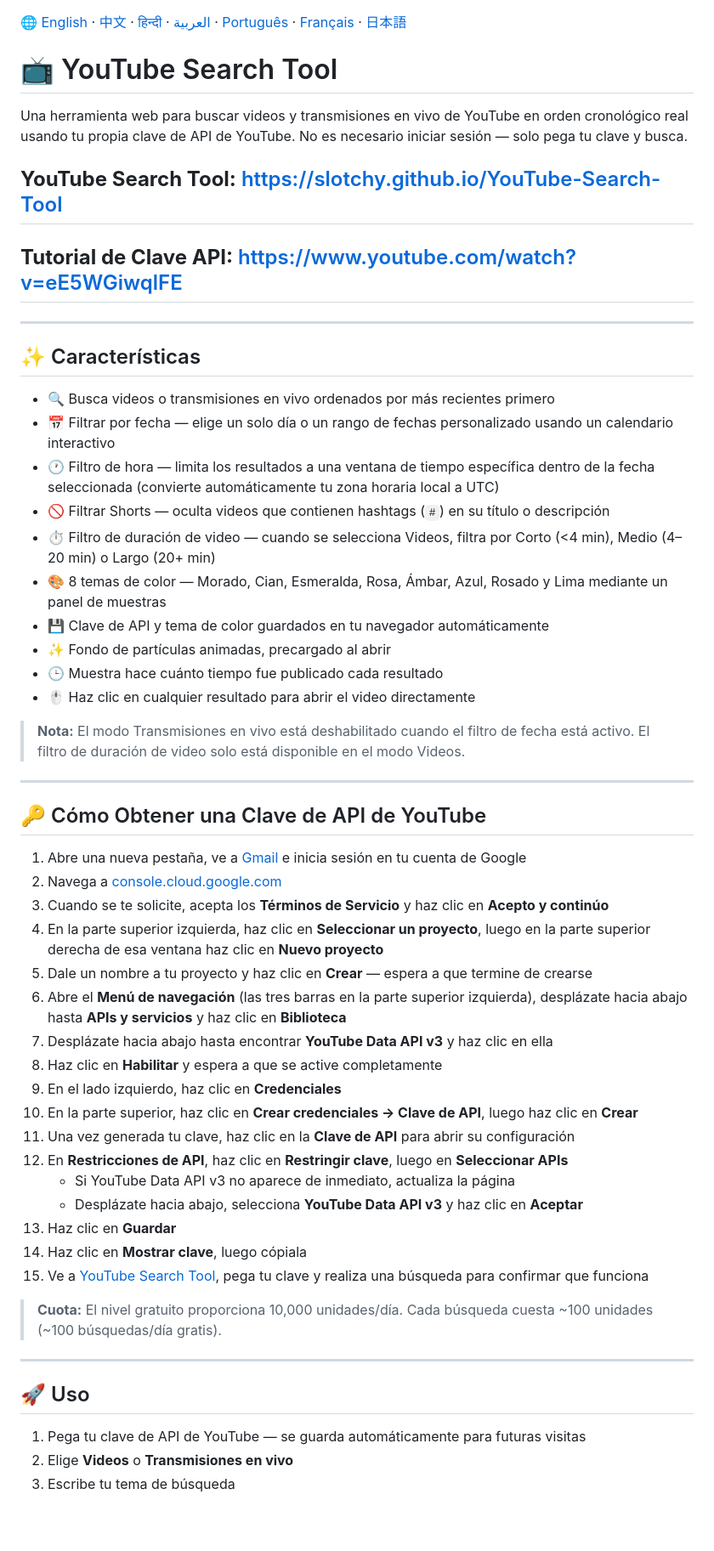
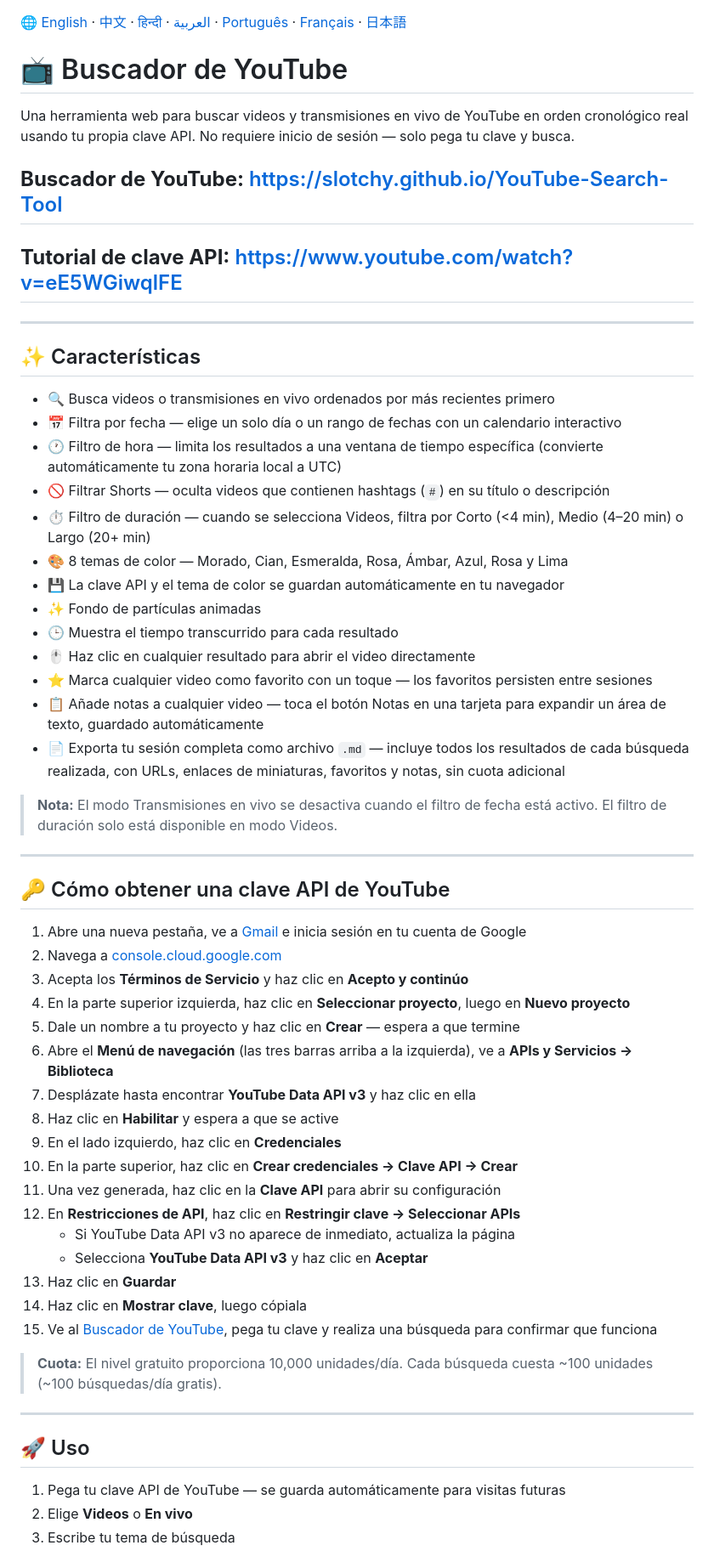
Before and after one commit to Slotchy/YouTube-Search-Tool, a Markdown page: README.es.md, the part around one of its changes. Shown at 85% size. Drawn GitHub-style; blank space fills up the shorter version.

```diff
--- a/README.es.md
+++ b/README.es.md
@@ -1,50 +1,53 @@
 🌐 [English](README.md) · [中文](README.zh.md) · [हिन्दी](README.hi.md) · [العربية](README.ar.md) · [Português](README.pt.md) · [Français](README.fr.md) · [日本語](README.ja.md)
 
-# 📺 YouTube Search Tool
+# 📺 Buscador de YouTube
 
-Una herramienta web para buscar videos y transmisiones en vivo de YouTube en orden cronológico real usando tu propia clave de API de YouTube. No es necesario iniciar sesión — solo pega tu clave y busca.
+Una herramienta web para buscar videos y transmisiones en vivo de YouTube en orden cronológico real usando tu propia clave API. No requiere inicio de sesión — solo pega tu clave y busca.
 
-## **YouTube Search Tool:** <https://slotchy.github.io/YouTube-Search-Tool>
-## **Tutorial de Clave API:** <https://www.youtube.com/watch?v=eE5WGiwqlFE>
+## **Buscador de YouTube:** <https://slotchy.github.io/YouTube-Search-Tool>
+## **Tutorial de clave API:** <https://www.youtube.com/watch?v=eE5WGiwqlFE>
 
 ---
 
 ## ✨ Características
 
 * 🔍 Busca videos o transmisiones en vivo ordenados por más recientes primero
-* 📅 Filtrar por fecha — elige un solo día o un rango de fechas personalizado usando un calendario interactivo
-* 🕐 Filtro de hora — limita los resultados a una ventana de tiempo específica dentro de la fecha seleccionada (convierte automáticamente tu zona horaria local a UTC)
+* 📅 Filtra por fecha — elige un solo día o un rango de fechas con un calendario interactivo
+* 🕐 Filtro de hora — limita los resultados a una ventana de tiempo específica (convierte automáticamente tu zona horaria local a UTC)
 * 🚫 Filtrar Shorts — oculta videos que contienen hashtags (`#`) en su título o descripción
-* ⏱️ Filtro de duración de video — cuando se selecciona Videos, filtra por Corto (<4 min), Medio (4–20 min) o Largo (20+ min)
-* 🎨 8 temas de color — Morado, Cian, Esmeralda, Rosa, Ámbar, Azul, Rosado y Lima mediante un panel de muestras
-* 💾 Clave de API y tema de color guardados en tu navegador automáticamente
-* ✨ Fondo de partículas animadas, precargado al abrir
-* 🕒 Muestra hace cuánto tiempo fue publicado cada resultado
+* ⏱️ Filtro de duración — cuando se selecciona Videos, filtra por Corto (<4 min), Medio (4–20 min) o Largo (20+ min)
+* 🎨 8 temas de color — Morado, Cian, Esmeralda, Rosa, Ámbar, Azul, Rosa y Lima
+* 💾 La clave API y el tema de color se guardan automáticamente en tu navegador
+* ✨ Fondo de partículas animadas
+* 🕒 Muestra el tiempo transcurrido para cada resultado
 * 🖱️ Haz clic en cualquier resultado para abrir el video directamente
+* ⭐ Marca cualquier video como favorito con un toque — los favoritos persisten entre sesiones
+* 📋 Añade notas a cualquier video — toca el botón Notas en una tarjeta para expandir un área de texto, guardado automáticamente
+* 📄 Exporta tu sesión completa como archivo `.md` — incluye todos los resultados de cada búsqueda realizada, con URLs, enlaces de miniaturas, favoritos y notas, sin cuota adicional
 
-> **Nota:** El modo Transmisiones en vivo está deshabilitado cuando el filtro de fecha está activo. El filtro de duración de video solo está disponible en el modo Videos.
+> **Nota:** El modo Transmisiones en vivo se desactiva cuando el filtro de fecha está activo. El filtro de duración solo está disponible en modo Videos.
 
 ---
 
-## 🔑 Cómo Obtener una Clave de API de YouTube
+## 🔑 Cómo obtener una clave API de YouTube
 
 1. Abre una nueva pestaña, ve a [Gmail](https://mail.google.com) e inicia sesión en tu cuenta de Google
 2. Navega a [console.cloud.google.com](https://console.cloud.google.com)
-3. Cuando se te solicite, acepta los **Términos de Servicio** y haz clic en **Acepto y continúo**
-4. En la parte superior izquierda, haz clic en **Seleccionar un proyecto**, luego en la parte superior derecha de esa ventana haz clic en **Nuevo proyecto**
-5. Dale un nombre a tu proyecto y haz clic en **Crear** — espera a que termine de crearse
-6. Abre el **Menú de navegación** (las tres barras en la parte superior izquierda), desplázate hacia abajo hasta **APIs y servicios** y haz clic en **Biblioteca**
-7. Desplázate hacia abajo hasta encontrar **YouTube Data API v3** y haz clic en ella
-8. Haz clic en **Habilitar** y espera a que se active completamente
+3. Acepta los **Términos de Servicio** y haz clic en **Acepto y continúo**
+4. En la parte superior izquierda, haz clic en **Seleccionar proyecto**, luego en **Nuevo proyecto**
+5. Dale un nombre a tu proyecto y haz clic en **Crear** — espera a que termine
+6. Abre el **Menú de navegación** (las tres barras arriba a la izquierda), ve a **APIs y Servicios → Biblioteca**
+7. Desplázate hasta encontrar **YouTube Data API v3** y haz clic en ella
+8. Haz clic en **Habilitar** y espera a que se active
 9. En el lado izquierdo, haz clic en **Credenciales**
-10. En la parte superior, haz clic en **Crear credenciales → Clave de API**, luego haz clic en **Crear**
-11. Una vez generada tu clave, haz clic en la **Clave de API** para abrir su configuración
-12. En **Restricciones de API**, haz clic en **Restringir clave**, luego en **Seleccionar APIs**
+10. En la parte superior, haz clic en **Crear credenciales → Clave API → Crear**
+11. Una vez generada, haz clic en la **Clave API** para abrir su configuración
+12. En **Restricciones de API**, haz clic en **Restringir clave → Seleccionar APIs**
     - Si YouTube Data API v3 no aparece de inmediato, actualiza la página
-    - Desplázate hacia abajo, selecciona **YouTube Data API v3** y haz clic en **Aceptar**
+    - Selecciona **YouTube Data API v3** y haz clic en **Aceptar**
 13. Haz clic en **Guardar**
 14. Haz clic en **Mostrar clave**, luego cópiala
-15. Ve a [YouTube Search Tool](https://slotchy.github.io/YouTube-Search-Tool), pega tu clave y realiza una búsqueda para confirmar que funciona
+15. Ve al [Buscador de YouTube](https://slotchy.github.io/YouTube-Search-Tool), pega tu clave y realiza una búsqueda para confirmar que funciona
 
 > **Cuota:** El nivel gratuito proporciona 10,000 unidades/día. Cada búsqueda cuesta ~100 unidades (~100 búsquedas/día gratis).
 
@@ -52,6 +55,6 @@ Una herramienta web para buscar videos y transmisiones en vivo de YouTube en ord
 
 ## 🚀 Uso
 
-1. Pega tu clave de API de YouTube — se guarda automáticamente para futuras visitas
-2. Elige **Videos** o **Transmisiones en vivo**
+1. Pega tu clave API de YouTube — se guarda automáticamente para visitas futuras
+2. Elige **Videos** o **En vivo**
 3. Escribe tu tema de búsqueda
```
Also changed, not shown: other parts of README.es.md (+38 -20 lines).
